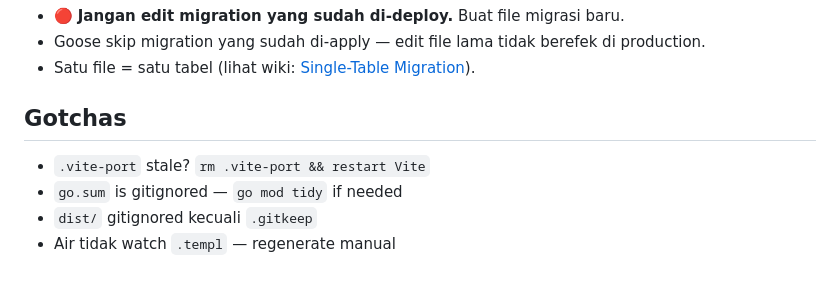
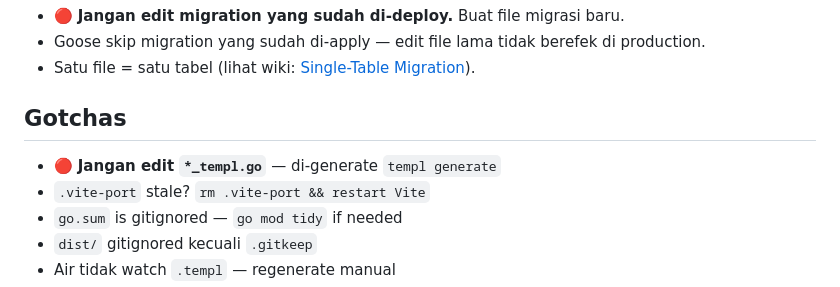
Before and after one commit to maulanashalihin/laju-go, a Markdown page: AGENTS.md, the part around the change. GitHub-like rendering.

Commit message:
fix: add back the _templ.go rule without fluff

```diff
--- a/AGENTS.md
+++ b/AGENTS.md
@@ -112,6 +112,7 @@ Sebelum nulis kode frontend apapun (halaman baru, komponen, landing page):
 
 ## Gotchas
 
+- 🔴 **Jangan edit `*_templ.go`** — di-generate `templ generate`
 - `.vite-port` stale? `rm .vite-port && restart Vite`
 - `go.sum` is gitignored — `go mod tidy` if needed
 - `dist/` gitignored kecuali `.gitkeep`
```
